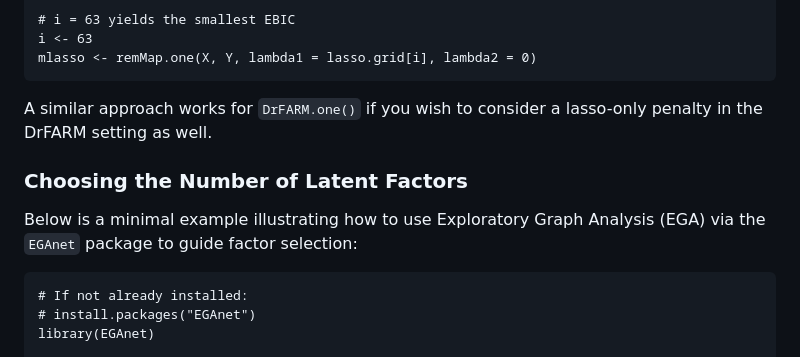
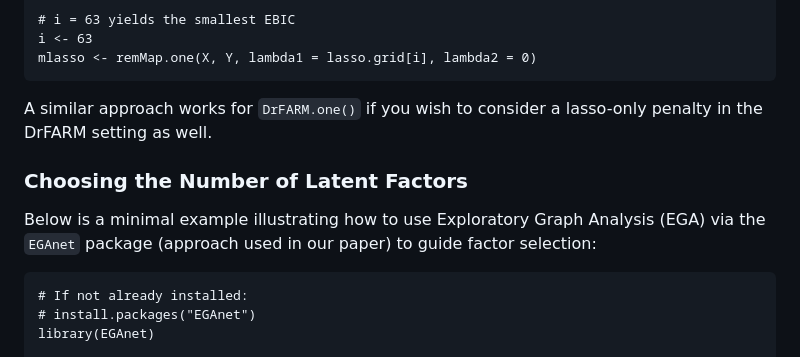
Before and after one commit to lapsumchan/drfarm, a Markdown page: README.md, the part around the change. GitHub-like rendering.

````diff
--- a/README.md
+++ b/README.md
@@ -191,7 +191,7 @@ mlasso <- remMap.one(X, Y, lambda1 = lasso.grid[i], lambda2 = 0)
 A similar approach works for `DrFARM.one()` if you wish to consider a lasso-only penalty in the DrFARM setting as well.
 
 ### Choosing the Number of Latent Factors
-Below is a minimal example illustrating how to use Exploratory Graph Analysis (EGA) via the `EGAnet` package to guide factor selection:
+Below is a minimal example illustrating how to use Exploratory Graph Analysis (EGA) via the `EGAnet` package (approach used in our paper) to guide factor selection:
 ```
 # If not already installed:
 # install.packages("EGAnet")
````
